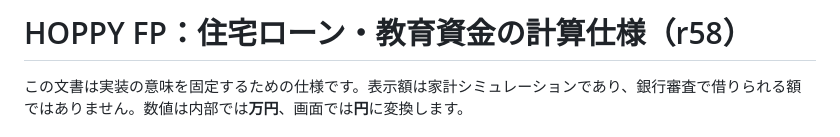
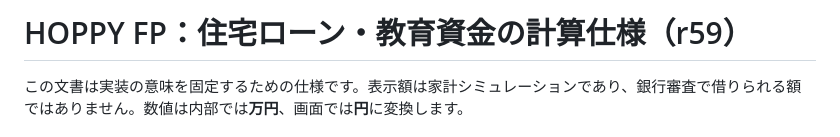
Before and after one commit to sprintershota01172-collab/HOPPY, a Markdown page: docs/FINANCIAL_MODEL.md, the part around the change. Rendered like a GitHub page.

Commit message:
release(r59): refresh audited financial sources and assets docs/FINANCIAL_MODEL.md

```diff
--- a/docs/FINANCIAL_MODEL.md
+++ b/docs/FINANCIAL_MODEL.md
@@ -1,4 +1,4 @@
-# HOPPY FP：住宅ローン・教育資金の計算仕様（r58）
+# HOPPY FP：住宅ローン・教育資金の計算仕様（r59）
 
 この文書は実装の意味を固定するための仕様です。表示額は家計シミュレーションであり、銀行審査で借りられる額ではありません。数値は内部では**万円**、画面では**円**に変換します。
 
```
